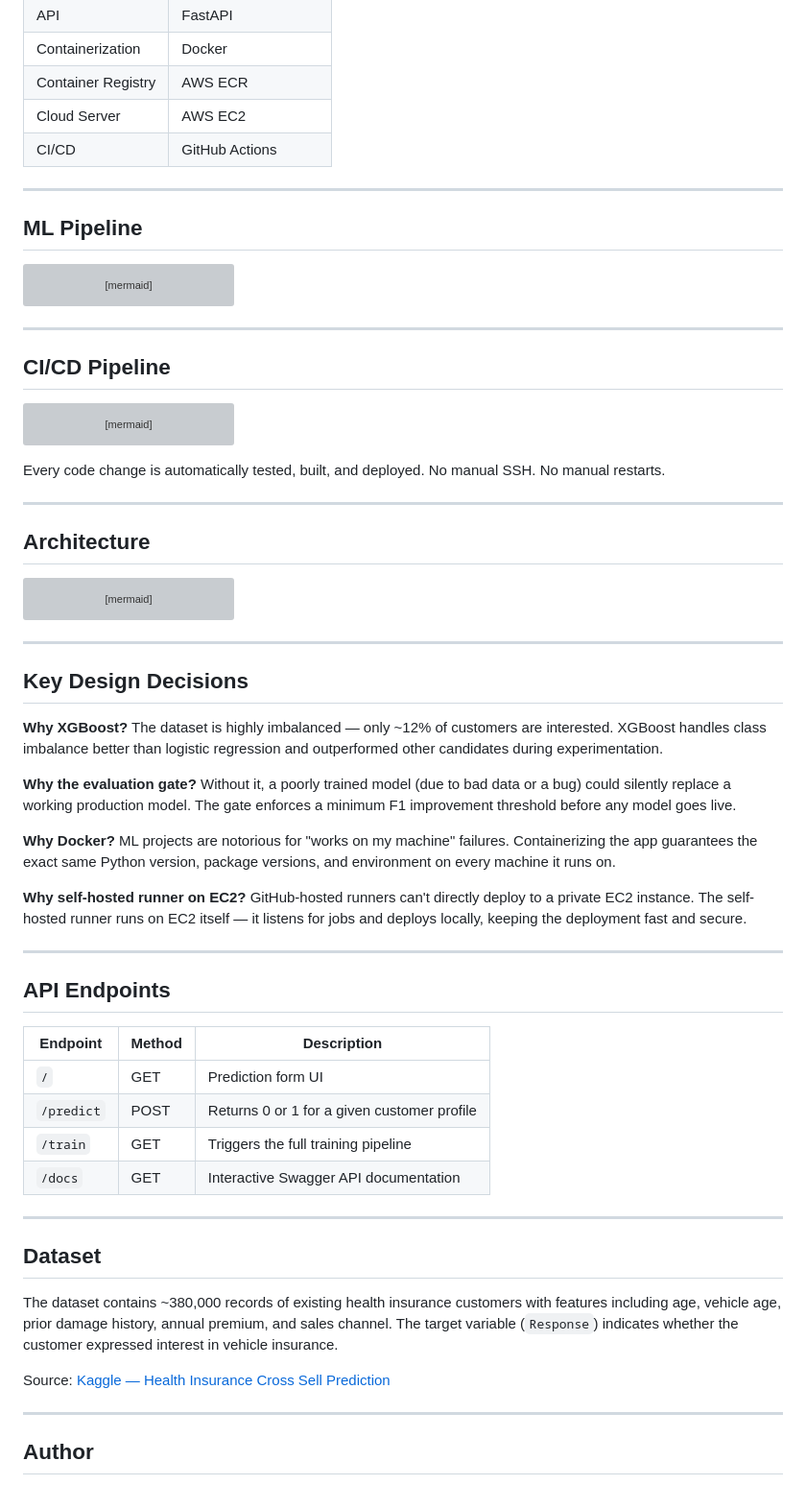
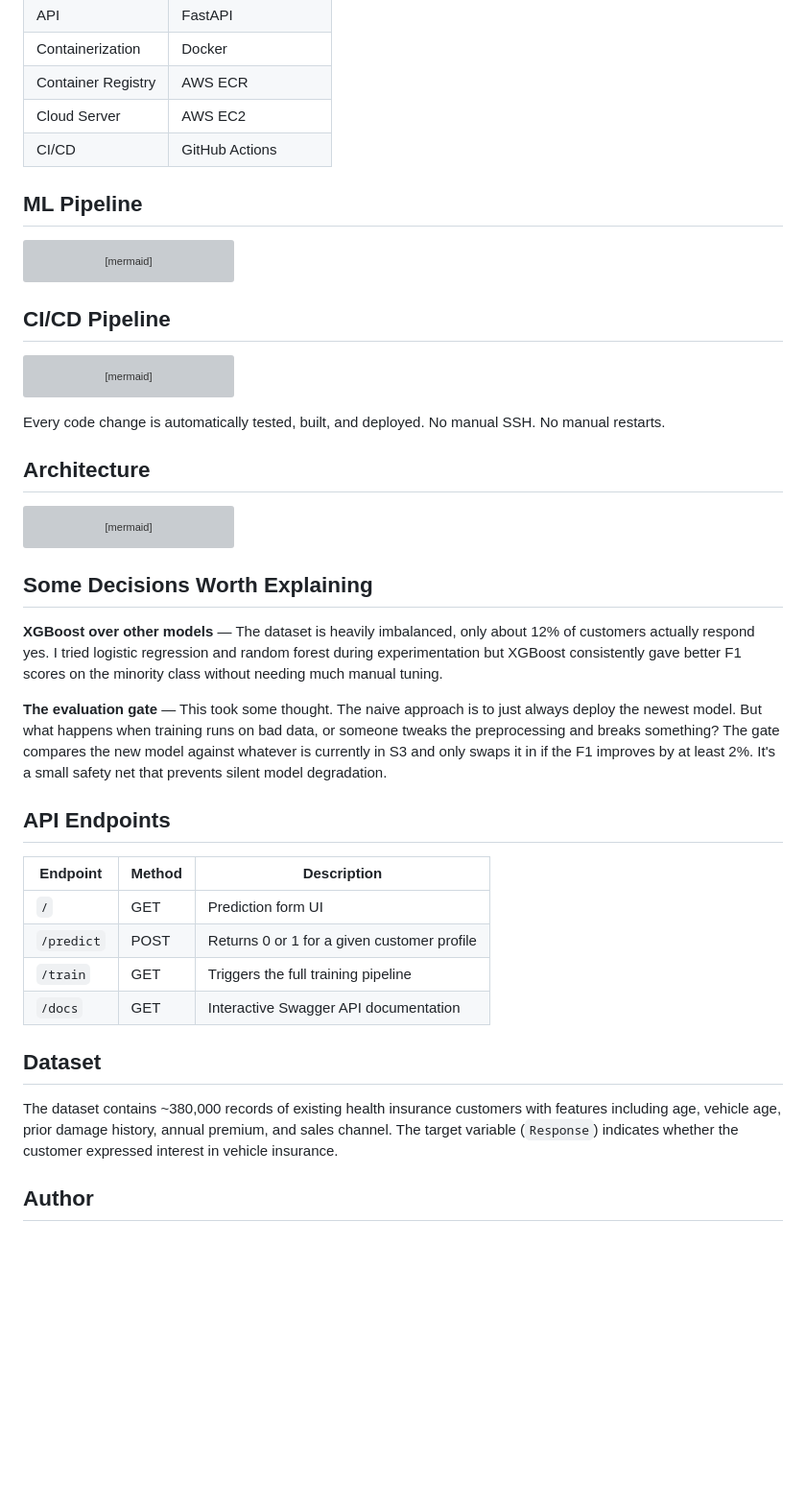
Before and after one commit to VinaySampath14/vehicle_insurance_mlops, a Markdown page: README.md, the part around one of its changes. Shown at 96% size. GitHub-like rendering; blank space fills up the shorter version; grey boxes are pictures that could not be loaded.

````diff
--- a/README.md
+++ b/README.md
@@ -37,8 +31,6 @@ This isn't just a Jupyter notebook. Every component mirrors how ML systems are b
 | Cloud Server | AWS EC2 |
 | CI/CD | GitHub Actions |
 
----
-
 ## ML Pipeline
 
 ```mermaid
@@ -52,8 +44,6 @@ flowchart LR
     F -->|below threshold| H[Keep Production Model]
     G --> I[Model Pusher]
 ```
-
----
 
 ## CI/CD Pipeline
 
@@ -70,8 +60,6 @@ flowchart LR
 ```
 
 Every code change is automatically tested, built, and deployed. No manual SSH. No manual restarts.
-
----
 
 ## Architecture
 
@@ -115,23 +103,13 @@ flowchart TB
     L -->|auto deploy| K
 ```
 
----
+## Some Decisions Worth Explaining
 
-## Key Design Decisions
+**XGBoost over other models** — The dataset is heavily imbalanced, only about 12% of customers actually respond yes. I tried logistic regression and random forest during experimentation but XGBoost consistently gave better F1 scores on the minority class without needing much manual tuning.
 
-**Why XGBoost?**
-The dataset is highly imbalanced — only ~12% of customers are interested. XGBoost handles class imbalance better than logistic regression and outperformed other candidates during experimentation.
+**The evaluation gate** — This took some thought. The naive approach is to just always deploy the newest model. But what happens when training runs on bad data, or someone tweaks the preprocessing and breaks something? The gate compares the new model against whatever is currently in S3 and only swaps it in if the F1 improves by at least 2%. It's a small safety net that prevents silent model degradation.
 
-**Why the evaluation gate?**
-Without it, a poorly trained model (due to bad data or a bug) could silently replace a working production model. The gate enforces a minimum F1 improvement threshold before any model goes live.
 
-**Why Docker?**
-ML projects are notorious for "works on my machine" failures. Containerizing the app guarantees the exact same Python version, package versions, and environment on every machine it runs on.
-
-**Why self-hosted runner on EC2?**
-GitHub-hosted runners can't directly deploy to a private EC2 instance. The self-hosted runner runs on EC2 itself — it listens for jobs and deploys locally, keeping the deployment fast and secure.
-
----
 
 ## API Endpoints
 
@@ -142,15 +120,10 @@ GitHub-hosted runners can't directly deploy to a private EC2 instance. The self-
 | `/train` | GET | Triggers the full training pipeline |
 | `/docs` | GET | Interactive Swagger API documentation |
 
----
-
 ## Dataset
 
 The dataset contains ~380,000 records of existing health insurance customers with features including age, vehicle age, prior damage history, annual premium, and sales channel. The target variable (`Response`) indicates whether the customer expressed interest in vehicle insurance.
 
-Source: [Kaggle — Health Insurance Cross Sell Prediction](https://www.kaggle.com/datasets/anmolkumar/health-insurance-cross-sell-prediction)
-
----
 
 ## Author
 
````
Also changed, not shown: other parts of README.md (+1 -7 lines).
